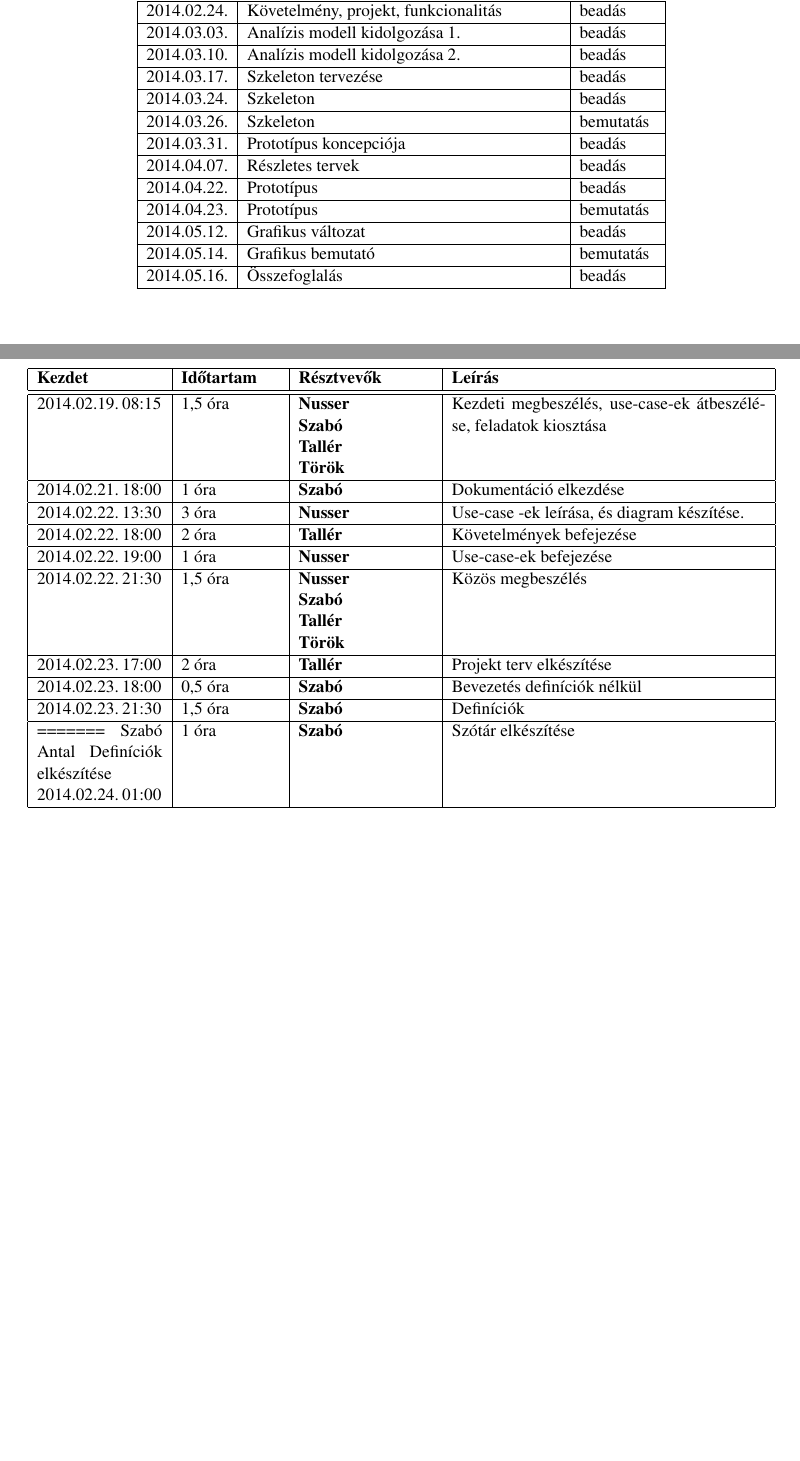
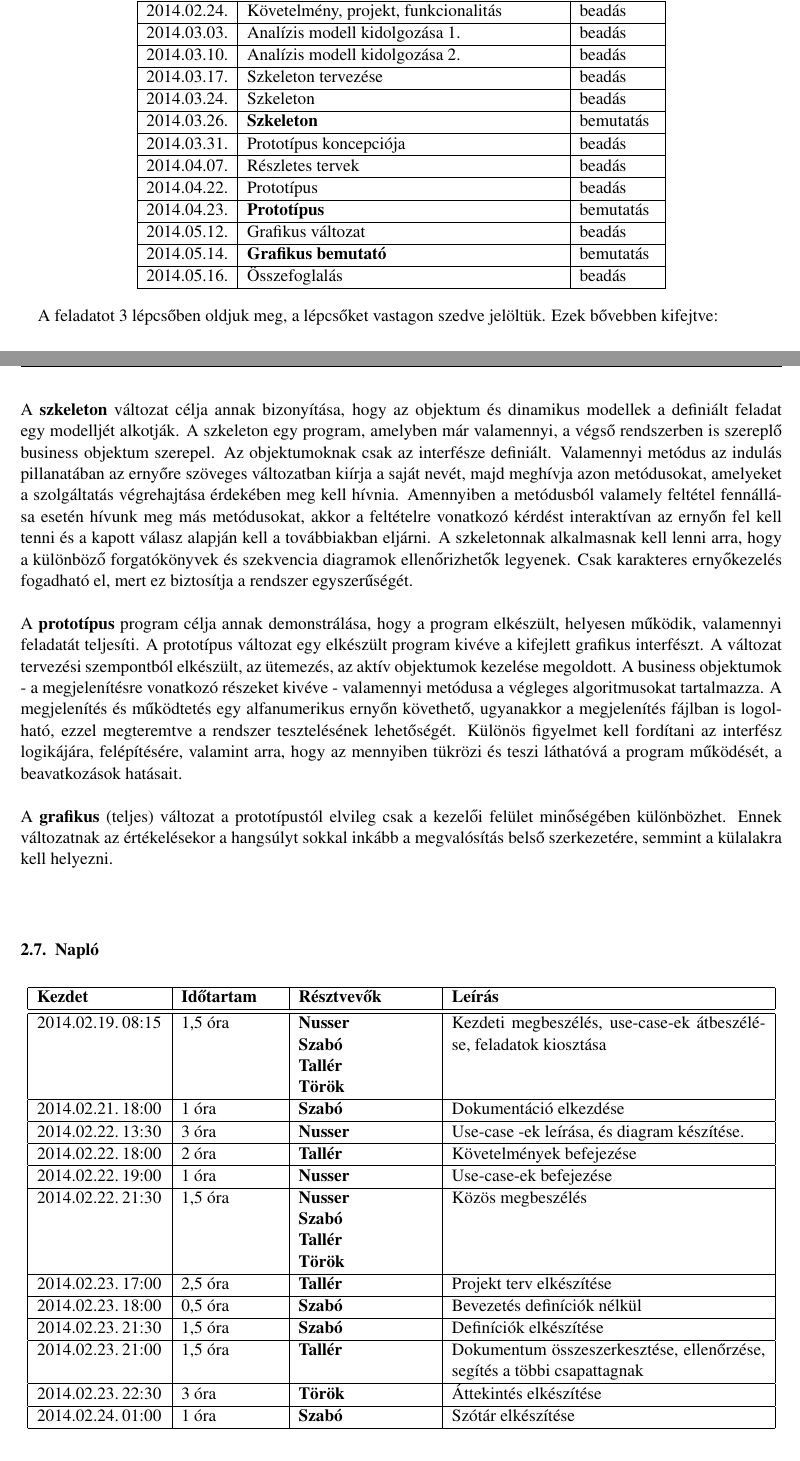
Before and after one commit to Sh4rK/szoftlab4, a LaTeX book (doc/szoftlab4.tex, which reads doc/chapters/chapter02/naplo02.tex, doc/chapters/chapter02/sablon02.tex): two parts of pages 12 and 13 of 13, joined at a grey line, cut so that both start at the same text, the shorter picture padded with empty space. Compiled offline with pdfLaTeX.

Commit message:
Minor fixes. Added skeleton, proto and graphic definition

```diff
--- a/doc/chapters/chapter02/naplo02.tex
+++ b/doc/chapters/chapter02/naplo02.tex
@@ -49,7 +49,7 @@
 
 \bejegyzes
 {2014.02.23.~17:00~}
-{2 óra}
+{2,5 óra}
 {\vbator}
 {Projekt terv elkészítése}
 
@@ -63,10 +63,19 @@
 {2014.02.23.~21:30~}
 {1,5 óra}
 {\vantal}
-{Definíciók}
-=======
-{\antal}
 {Definíciók elkészítése}
+
+\bejegyzes
+{2014.02.23.~21:00~}
+{1,5 óra}
+{\vbator}
+{Dokumentum összeszerkesztése, ellenőrzése, segítés a többi csapattagnak}
+
+\bejegyzes
+{2014.02.23.~22:30~}
+{3 óra}
+{\vtorok}
+{Áttekintés elkészítése}
 
 \bejegyzes
 {2014.02.24.~01:00~}
--- a/doc/chapters/chapter02/sablon02.tex
+++ b/doc/chapters/chapter02/sablon02.tex
@@ -374,12 +376,17 @@ A forráskódot Eclipse, illetve IntelliJ IDEA nevű fejlesztőkörnyezetekben k
 \hline
 2014.04.22. & Prototípus & beadás \tabularnewline
 \hline
-2014.04.23. & Prototípus & bemutatás \tabularnewline
+2014.04.23. & \textbf{Prototípus} & bemutatás \tabularnewline
 \hline
 2014.05.12. & Grafikus változat & beadás \tabularnewline
 \hline
-2014.05.14. & Grafikus bemutató & bemutatás \tabularnewline
+2014.05.14. & \textbf{Grafikus bemutató} & bemutatás \tabularnewline
 \hline
 2014.05.16. & Összefoglalás & beadás \tabularnewline
 \hline
 \end{longtable}
+
+A feladatot 3 lépcsőben oldjuk meg, a lépcsőket vastagon szedve jelöltük. Ezek bővebben kifejtve: \\ \\
+A \textbf{szkeleton} változat célja annak bizonyítása, hogy az objektum és dinamikus modellek a definiált feladat egy modelljét alkotják. A szkeleton egy program, amelyben már valamennyi, a végső rendszerben is szereplő business objektum szerepel. Az objektumoknak csak az interfésze definiált. Valamennyi metódus az indulás pillanatában az ernyőre szöveges változatban kiírja a saját nevét, majd meghívja azon metódusokat, amelyeket a szolgáltatás végrehajtása érdekében meg kell hívnia. Amennyiben a metódusból valamely feltétel fennállása esetén hívunk meg más metódusokat, akkor a feltételre vonatkozó kérdést interaktívan az ernyőn fel kell tenni és a kapott válasz alapján kell a továbbiakban eljárni. A szkeletonnak alkalmasnak kell lenni arra, hogy a különböző forgatókönyvek és szekvencia diagramok ellenőrizhetők legyenek. Csak karakteres ernyőkezelés fogadható el, mert ez biztosítja a rendszer egyszerűségét. \\ \\
+A \textbf{prototípus} program célja annak demonstrálása, hogy a program elkészült, helyesen működik, valamennyi feladatát teljesíti. A prototípus változat egy elkészült program kivéve a kifejlett grafikus interfészt. A változat tervezési szempontból elkészült, az ütemezés, az aktív objektumok kezelése megoldott. A business objektumok - a megjelenítésre vonatkozó részeket kivéve - valamennyi metódusa a végleges algoritmusokat tartalmazza. A megjelenítés és működtetés egy alfanumerikus ernyőn követhető, ugyanakkor a megjelenítés fájlban is logolható, ezzel megteremtve a rendszer tesztelésének lehetőségét. Különös figyelmet kell fordítani az interfész logikájára, felépítésére, valamint arra, hogy az mennyiben tükrözi és teszi láthatóvá a program működését, a beavatkozások hatásait. \\ \\
+A \textbf{grafikus} (teljes) változat a prototípustól elvileg csak a kezelői felület minőségében különbözhet. Ennek változatnak az értékelésekor a hangsúlyt sokkal inkább a megvalósítás belső szerkezetére, semmint a külalakra kell helyezni. \\ \\
```
Also changed, not shown: doc/chapters/chapter02/sablon02.tex (14 more changed lines).
